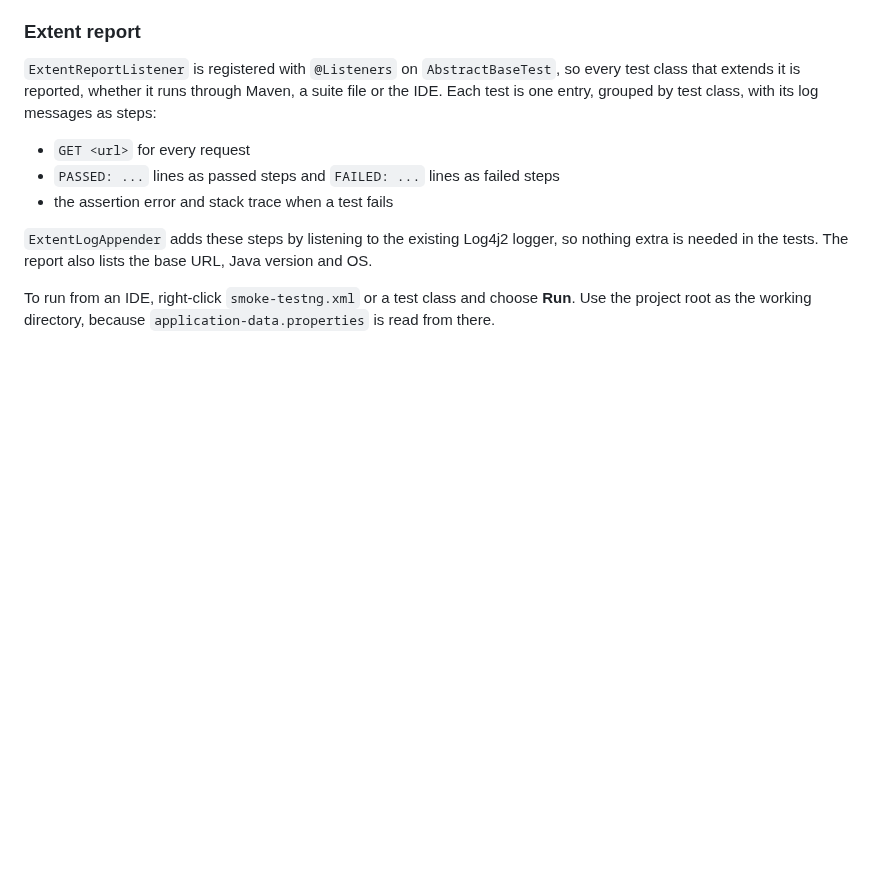
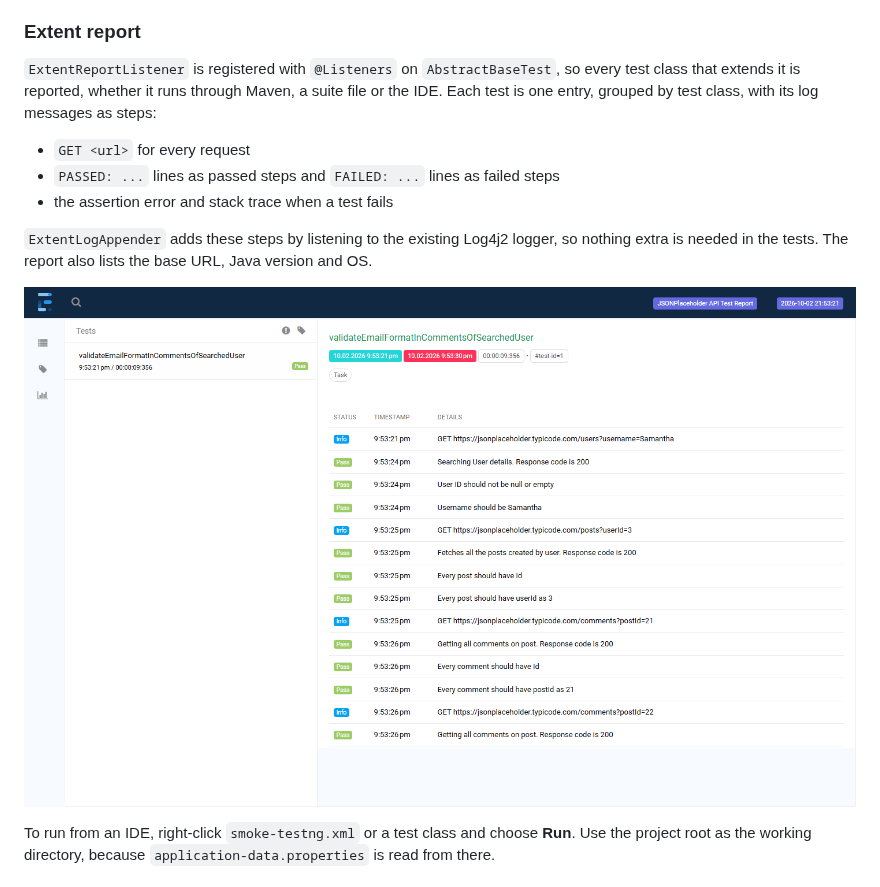
Before and after one commit to niranjankagri/jsonplaceholder-auto, a Markdown page: README.md, the part around the change. Rendered like a GitHub page; pictures changed too: docs/images/extent-report.png (added); blank space fills up the shorter version.

Commit message:
Add Extent report screenshot to README
Co-Authored-By: Claude Opus 5.5 <noreply@anthropic.com>

```diff
--- a/README.md
+++ b/README.md
@@ -121,6 +121,8 @@ Results are written to:
 
 `ExtentLogAppender` adds these steps by listening to the existing Log4j2 logger, so nothing extra is needed in the tests. The report also lists the base URL, Java version and OS.
 
+![Extent report of the smoke suite](docs/images/extent-report.png)
+
 To run from an IDE, right-click `smoke-testng.xml` or a test class and choose **Run**. Use the project root as the working directory, because `application-data.properties` is read from there.
 
 ## Configuration
```
